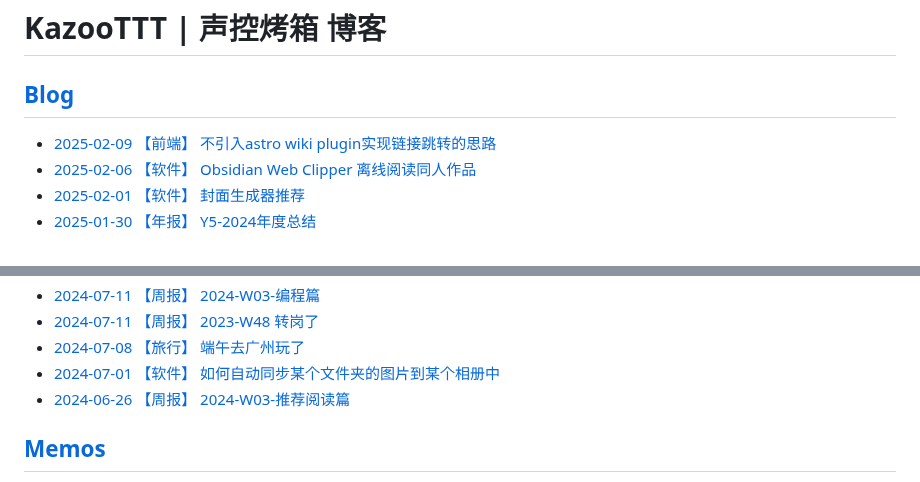
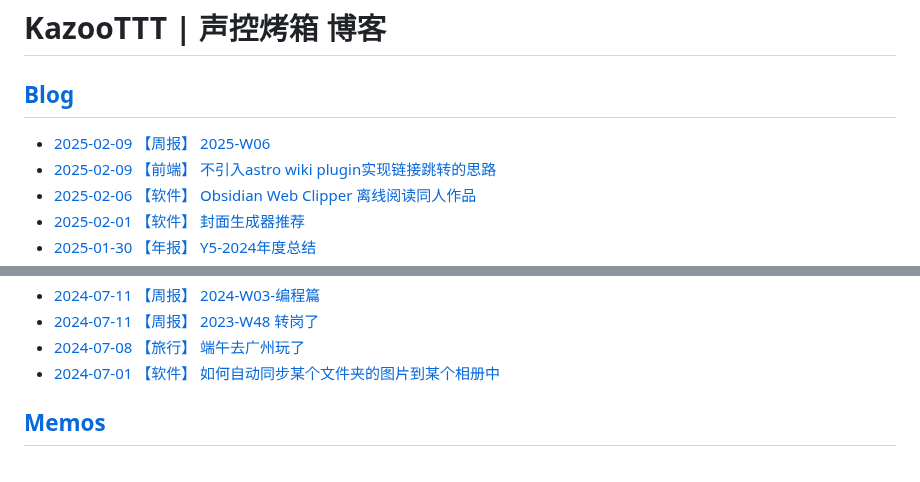
Before and after one commit to KazooTTT/kazoottt-blog-v2, a Markdown page: README.md, 2 parts joined by grey strips. GitHub-like rendering.

Commit message:
Updated with the latest blog posts

```diff
--- a/README.md
+++ b/README.md
@@ -2,6 +2,7 @@
 
 ## [Blog](https://blog.kazoottt.top/posts/)
 <!-- BLOG-POST-LIST:START -->
+ - [2025-02-09 【周报】 2025-W06](https://blog.kazoottt.top/posts/2025-W06/)
  - [2025-02-09 【前端】 不引入astro wiki plugin实现链接跳转的思路](https://blog.kazoottt.top/posts/redirect-links-without-astro-wiki-plugin/)
  - [2025-02-06 【软件】 Obsidian Web Clipper 离线阅读同人作品](https://blog.kazoottt.top/posts/obsidian-web-clipper-offline-reading-fanfics/)
  - [2025-02-01 【软件】 封面生成器推荐](https://blog.kazoottt.top/posts/cover-generator/)
@@ -25,8 +26,7 @@
  - [2024-07-11 【周报】 2024-W03-编程篇](https://blog.kazoottt.top/posts/2024-W03-programming/)
  - [2024-07-11 【周报】 2023-W48 转岗了](https://blog.kazoottt.top/posts/2023-W48/)
  - [2024-07-08 【旅行】 端午去广州玩了](https://blog.kazoottt.top/posts/duanwu-guangzhou-trip/)
- - [2024-07-01 【软件】 如何自动同步某个文件夹的图片到某个相册中](https://blog.kazoottt.top/posts/auto-sync-folder-to-album/)
- - [2024-06-26 【周报】 2024-W03-推荐阅读篇](https://blog.kazoottt.top/posts/2024-W03-recommended-readings/)<!-- BLOG-POST-LIST:END -->
+ - [2024-07-01 【软件】 如何自动同步某个文件夹的图片到某个相册中](https://blog.kazoottt.top/posts/auto-sync-folder-to-album/)<!-- BLOG-POST-LIST:END -->
 
 ## [Memos](https://blog.kazoottt.top/notes/)
 <!-- MEMO-POST-LIST:START -->
```
